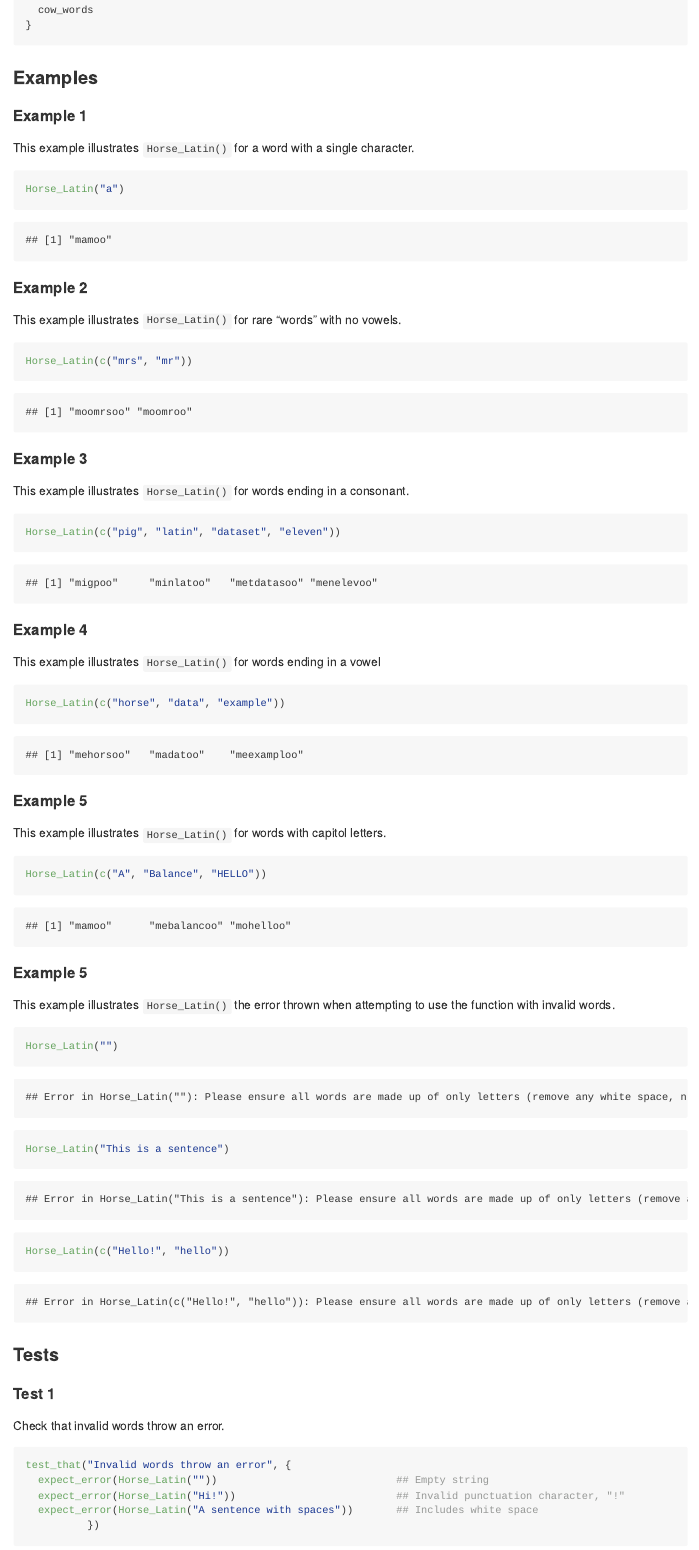
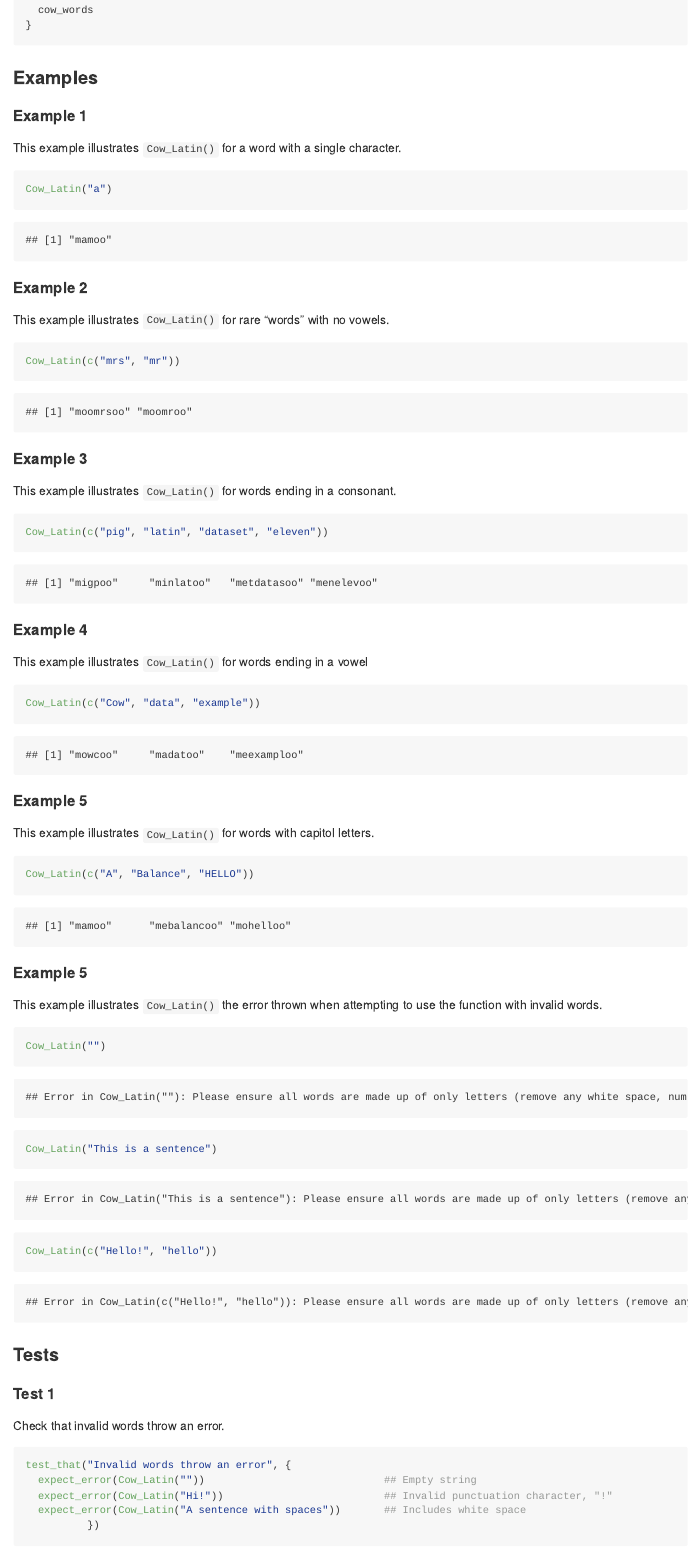
Before and after one commit to stat545ubc-2023/assignment-b4-sarahmasri, an R Markdown document (assignment-b4.Rmd): the page in a window 1100 px wide, from 5430 px down. The pictures show the output file assignment-b4.md that the author committed with the source, drawn offline in the style of GitHub; long lines of code are wrapped.

Commit message:
Fixes typos

````diff
--- a/assignment-b4.Rmd
+++ b/assignment-b4.Rmd
@@ -203,55 +203,55 @@ Horse_Latin <- function(words_list) {
 
 #### Example 1
 
-This example illustrates `Horse_Latin()` for a word with a single character.
+This example illustrates `Cow_Latin()` for a word with a single character.
 
 ```{r}
-Horse_Latin("a")
+Cow_Latin("a")
 ```
 
 #### Example 2
 
-This example illustrates `Horse_Latin()` for rare "words" with no vowels.
+This example illustrates `Cow_Latin()` for rare "words" with no vowels.
 
 ```{r}
-Horse_Latin(c("mrs", "mr"))
+Cow_Latin(c("mrs", "mr"))
 ```
 
 
 #### Example 3
 
-This example illustrates `Horse_Latin()` for words ending in a consonant.
+This example illustrates `Cow_Latin()` for words ending in a consonant.
 
 ```{r}
-Horse_Latin(c("pig", "latin", "dataset", "eleven"))
+Cow_Latin(c("pig", "latin", "dataset", "eleven"))
 ```
 
 
 #### Example 4
 
-This example illustrates `Horse_Latin()` for words ending in a vowel
+This example illustrates `Cow_Latin()` for words ending in a vowel
 
 ```{r}
-Horse_Latin(c("horse", "data", "example"))
+Cow_Latin(c("Cow", "data", "example"))
 ```
 
 #### Example 5
 
-This example illustrates `Horse_Latin()` for words with capitol letters.
+This example illustrates `Cow_Latin()` for words with capitol letters.
 
 ```{r}
-Horse_Latin(c("A", "Balance", "HELLO"))
+Cow_Latin(c("A", "Balance", "HELLO"))
 ```
 
 
 #### Example 5
 
-This example illustrates `Horse_Latin()` the error thrown when attempting to use the function with invalid words.
+This example illustrates `Cow_Latin()` the error thrown when attempting to use the function with invalid words.
 
 ```{r, error = TRUE}
-Horse_Latin("")
-Horse_Latin("This is a sentence")
-Horse_Latin(c("Hello!", "hello"))
+Cow_Latin("")
+Cow_Latin("This is a sentence")
+Cow_Latin(c("Hello!", "hello"))
 ```
 
 ### Tests
@@ -261,9 +261,9 @@ Check that invalid words throw an error.
 
 ```{r}
 test_that("Invalid words throw an error", {
-  expect_error(Horse_Latin(""))                             ## Empty string
-  expect_error(Horse_Latin("Hi!"))                          ## Invalid punctuation character, "!"
-  expect_error(Horse_Latin("A sentence with spaces"))       ## Includes white space
+  expect_error(Cow_Latin(""))                             ## Empty string
+  expect_error(Cow_Latin("Hi!"))                          ## Invalid punctuation character, "!"
+  expect_error(Cow_Latin("A sentence with spaces"))       ## Includes white space
           })
 ```
 
````
Also changed, not shown: assignment-b4.md, assignment-b4.Rmd (40 more changed lines).
